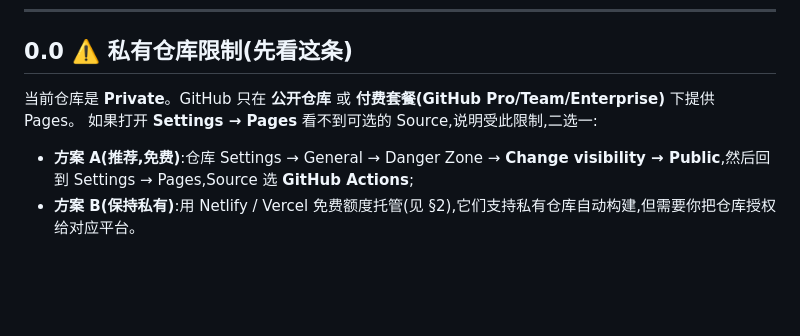
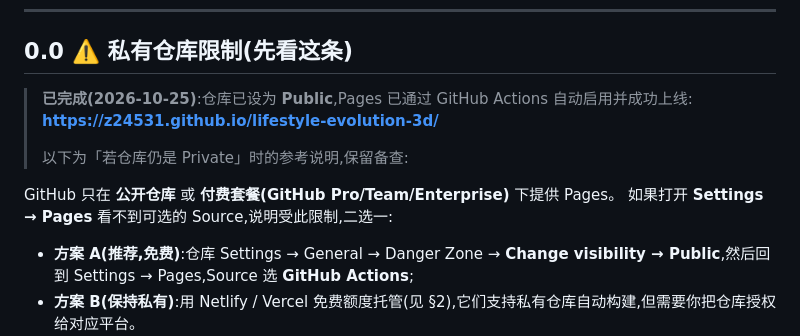
Before and after one commit to z24531/lifestyle-evolution-3d, a Markdown page: docs/DEPLOY.md, the part around the change. Drawn GitHub-style; blank space fills up the shorter version.

```diff
--- a/docs/DEPLOY.md
+++ b/docs/DEPLOY.md
@@ -12,7 +12,12 @@
 
 ## 0.0 ⚠️ 私有仓库限制(先看这条)
 
-当前仓库是 **Private**。GitHub 只在 **公开仓库** 或 **付费套餐(GitHub Pro/Team/Enterprise)** 下提供 Pages。
+> **已完成(2026-10-25)**:仓库已设为 **Public**,Pages 已通过 GitHub Actions 自动启用并成功上线:
+> **https://z24531.github.io/lifestyle-evolution-3d/**
+>
+> 以下为「若仓库仍是 Private」时的参考说明,保留备查:
+
+GitHub 只在 **公开仓库** 或 **付费套餐(GitHub Pro/Team/Enterprise)** 下提供 Pages。
 如果打开 **Settings → Pages** 看不到可选的 Source,说明受此限制,二选一:
 
 - **方案 A(推荐,免费)**:仓库 Settings → General → Danger Zone → **Change visibility → Public**,然后回到 Settings → Pages,Source 选 **GitHub Actions**;
```
Also changed, not shown: 人类生活方式变迁-3D科普-设计文档.md (+7 -0 lines).
